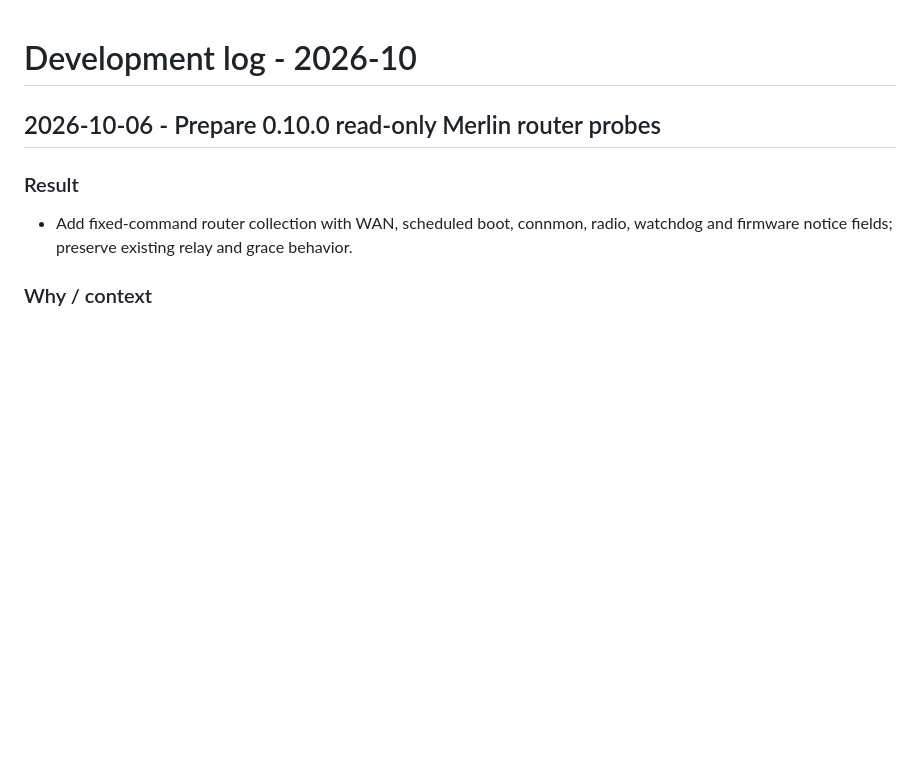
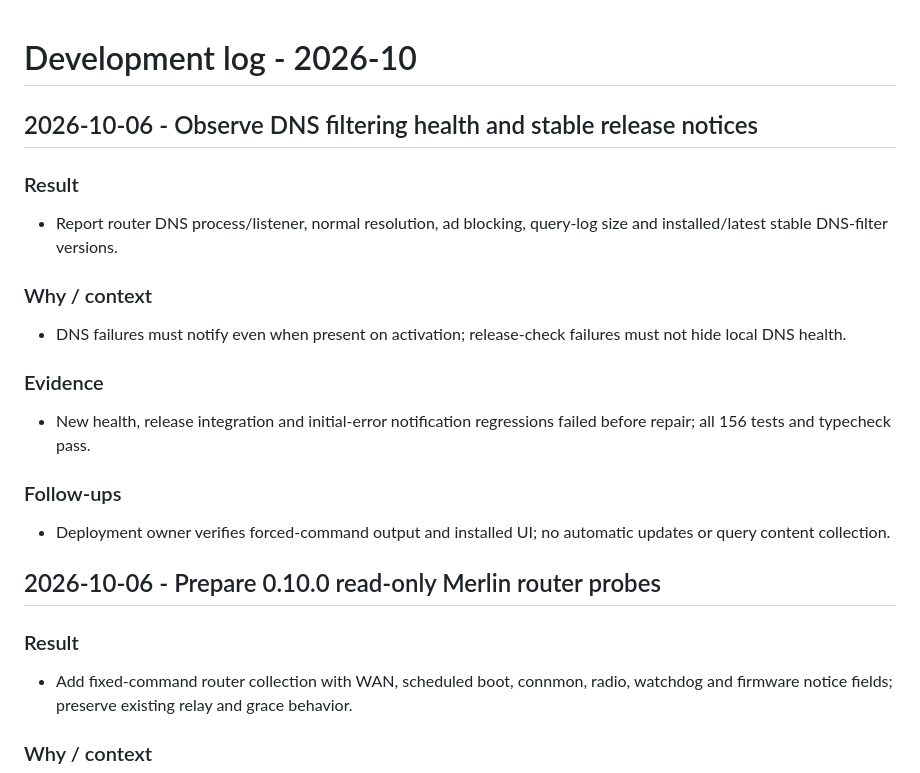
Before and after one commit to sympoies/host-monitor, a Markdown page: docs/devlog/2026-10.md, the part around the change. Rendered like a GitHub page; blank space fills up the shorter version.

Commit message:
docs(devlog): record DNS health and release notice validation

```diff
--- a/docs/devlog/2026-10.md
+++ b/docs/devlog/2026-10.md
@@ -1,4 +1,26 @@
 # Development log - 2026-10
+
+## 2026-10-06 - Observe DNS filtering health and stable release notices
+
+### Result
+
+- Report router DNS process/listener, normal resolution, ad blocking, query-log
+  size and installed/latest stable DNS-filter versions.
+
+### Why / context
+
+- DNS failures must notify even when present on activation; release-check
+  failures must not hide local DNS health.
+
+### Evidence
+
+- New health, release integration and initial-error notification regressions
+  failed before repair; all 156 tests and typecheck pass.
+
+### Follow-ups
+
+- Deployment owner verifies forced-command output and installed UI; no
+  automatic updates or query content collection.
 
 ## 2026-10-06 - Prepare 0.10.0 read-only Merlin router probes
 
```
